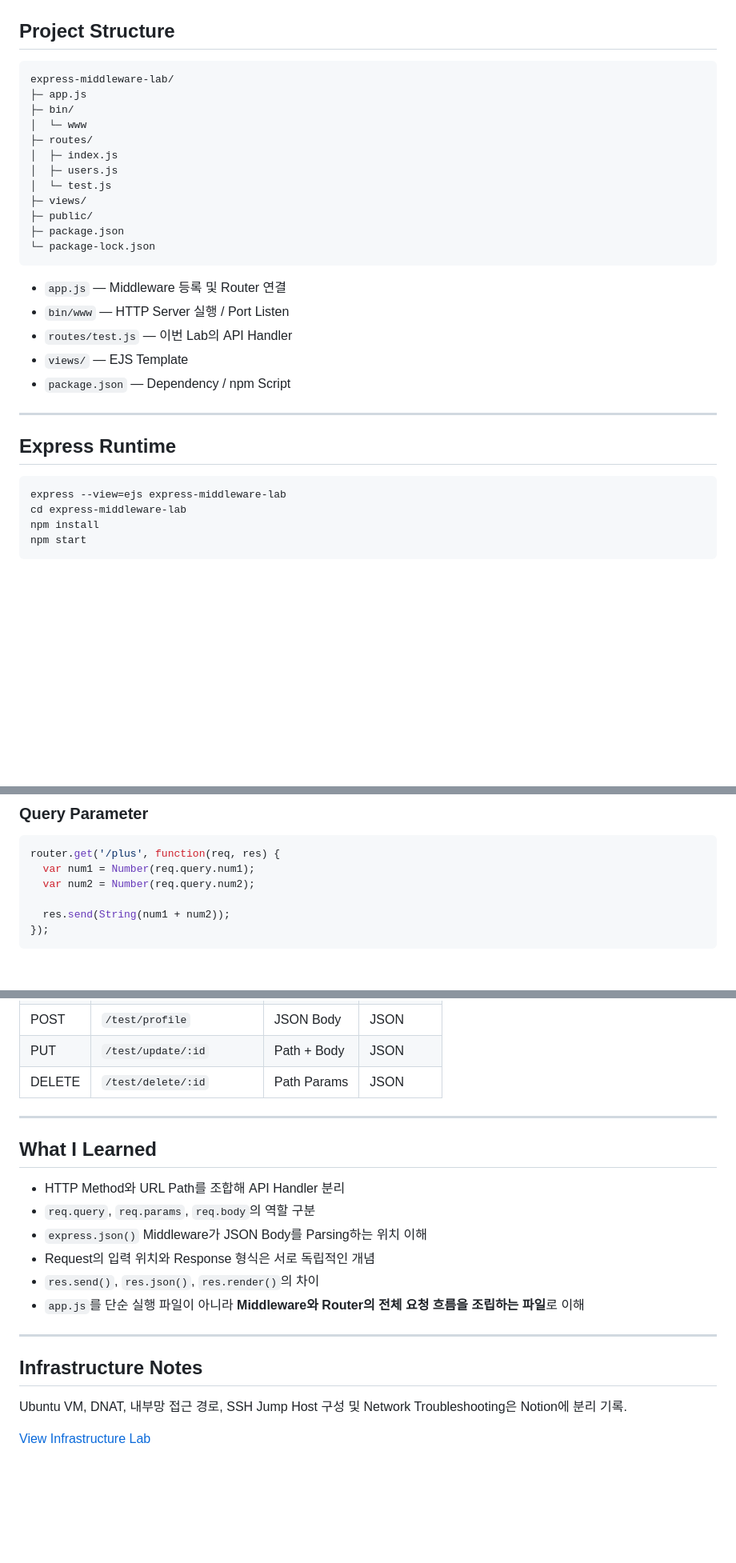
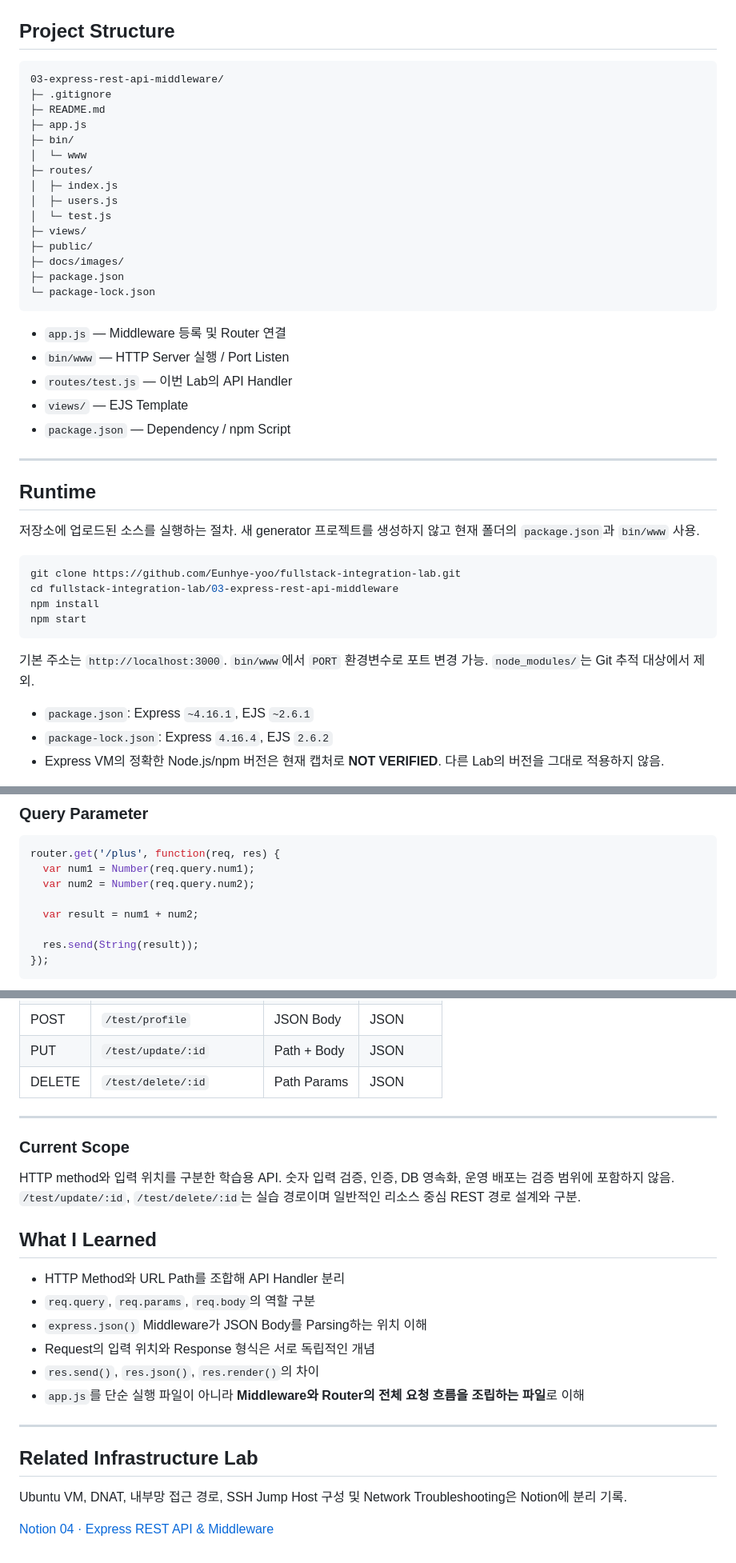
Before and after one commit to Eunhye-yoo/fullstack-integration-lab, a Markdown page: 03-express-rest-api-middleware/README.md, 3 parts joined by grey strips. Shown at 80% size. Rendered like a GitHub page; blank space fills up the shorter version.

Commit message:
docs: align Express README with uploaded source

````diff
--- a/03-express-rest-api-middleware/README.md
+++ b/03-express-rest-api-middleware/README.md
@@ -32,7 +32,9 @@ Response
 ## Project Structure
 
 ```text
-express-middleware-lab/
+03-express-rest-api-middleware/
+├─ .gitignore
+├─ README.md
 ├─ app.js
 ├─ bin/
 │  └─ www
@@ -42,6 +44,7 @@ express-middleware-lab/
 │  └─ test.js
 ├─ views/
 ├─ public/
+├─ docs/images/
 ├─ package.json
 └─ package-lock.json
 ```
@@ -54,14 +57,22 @@ express-middleware-lab/
 
 ---
 
-## Express Runtime
+## Runtime
+
+저장소에 업로드된 소스를 실행하는 절차. 새 generator 프로젝트를 생성하지 않고 현재 폴더의 `package.json`과 `bin/www` 사용.
 
 ```bash
-express --view=ejs express-middleware-lab
-cd express-middleware-lab
+git clone https://github.com/Eunhye-yoo/fullstack-integration-lab.git
+cd fullstack-integration-lab/03-express-rest-api-middleware
 npm install
 npm start
 ```
+
+기본 주소는 `http://localhost:3000`. `bin/www`에서 `PORT` 환경변수로 포트 변경 가능. `node_modules/`는 Git 추적 대상에서 제외.
+
+- `package.json`: Express `~4.16.1`, EJS `~2.6.1`
+- `package-lock.json`: Express `4.16.4`, EJS `2.6.2`
+- Express VM의 정확한 Node.js/npm 버전은 현재 캡처로 **NOT VERIFIED**. 다른 Lab의 버전을 그대로 적용하지 않음.
 
 ![Express runtime verification](./docs/images/01-express-runtime-verification.png)
 
@@ -110,7 +121,9 @@ router.get('/plus', function(req, res) {
   var num1 = Number(req.query.num1);
   var num2 = Number(req.query.num2);
 
-  res.send(String(num1 + num2));
+  var result = num1 + num2;
+
+  res.send(String(result));
 });
 ```
 
@@ -200,6 +217,10 @@ JSON Response
 
 ---
 
+### Current Scope
+
+HTTP method와 입력 위치를 구분한 학습용 API. 숫자 입력 검증, 인증, DB 영속화, 운영 배포는 검증 범위에 포함하지 않음. `/test/update/:id`, `/test/delete/:id`는 실습 경로이며 일반적인 리소스 중심 REST 경로 설계와 구분.
+
 ## What I Learned
 
 - HTTP Method와 URL Path를 조합해 API Handler 분리
@@ -211,8 +232,8 @@ JSON Response
 
 ---
 
-## Infrastructure Notes
+## Related Infrastructure Lab
 
 Ubuntu VM, DNAT, 내부망 접근 경로, SSH Jump Host 구성 및 Network Troubleshooting은 Notion에 분리 기록.
 
-[View Infrastructure Lab](https://app.notion.com/p/3ed1b198732a8195bf58df22d368f5c9?pvs=204)
+[Notion 04 · Express REST API & Middleware](https://app.notion.com/p/3ed1b198732a8195bf58df22d368f5c9?pvs=204)
````
Also changed, not shown: other parts of 03-express-rest-api-middleware/README.md (+12 -8 lines).
